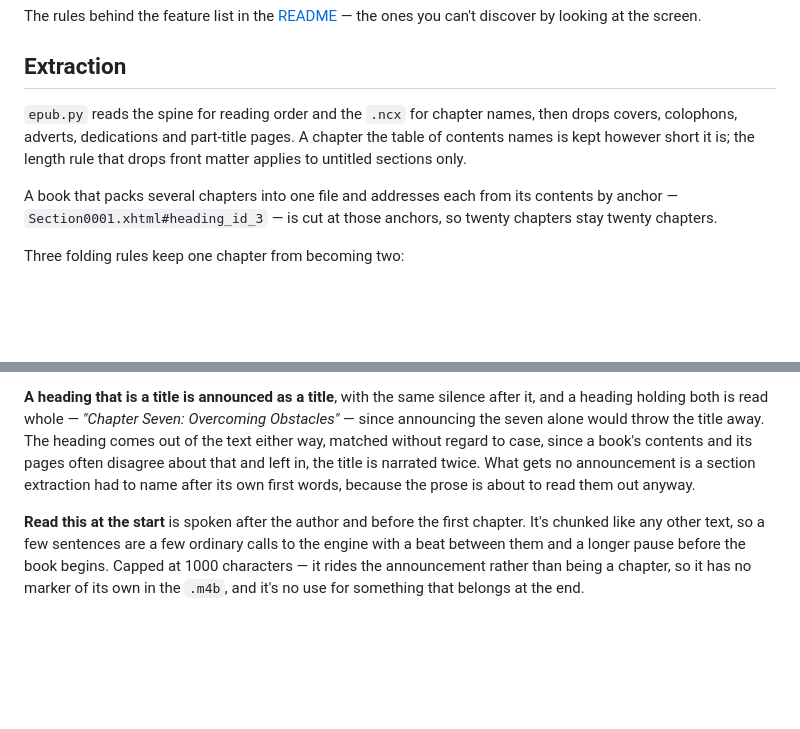
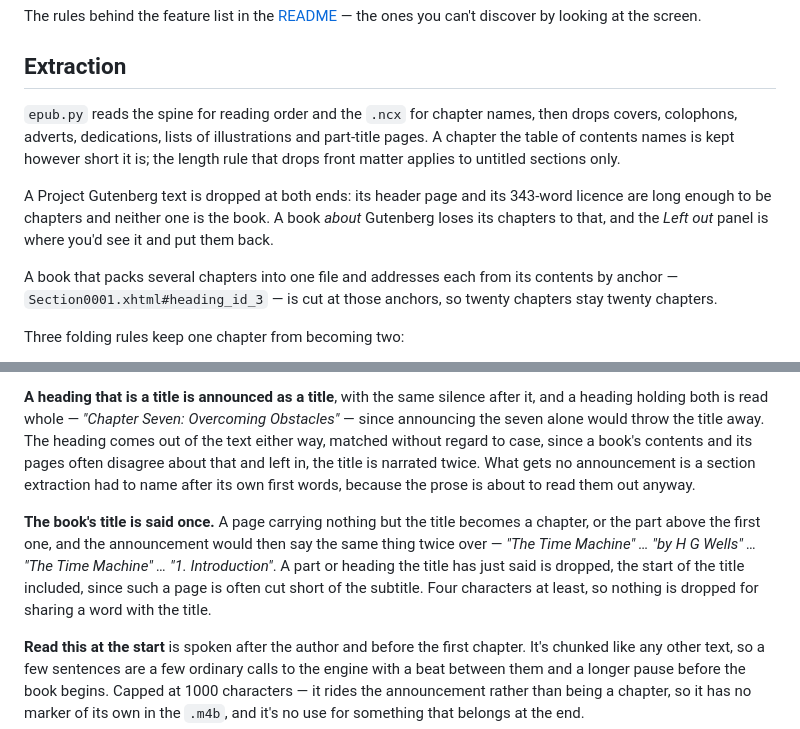
Before and after one commit to pieterdol/speech-webui, a Markdown page: docs/books.md, 2 parts joined by grey strips. Drawn GitHub-style; blank space fills up the shorter version.

Commit message:
Note what extraction drops and that the title is said once
Two behaviours from the last commit that the docs hadn't caught up with: lists
of illustrations and Project Gutenberg's wrapper are dropped at extraction, and
a part or heading that repeats the book's own title isn't announced after it.

Co-Authored-By: Claude Opus 5 (1M context) <noreply@anthropic.com>

```diff
--- a/docs/books.md
+++ b/docs/books.md
@@ -6,8 +6,13 @@ looking at the screen.
 ## Extraction
 
 `epub.py` reads the spine for reading order and the `.ncx` for chapter names, then drops covers,
-colophons, adverts, dedications and part-title pages. A chapter the table of contents names is kept
-however short it is; the length rule that drops front matter applies to untitled sections only.
+colophons, adverts, dedications, lists of illustrations and part-title pages. A chapter the table of
+contents names is kept however short it is; the length rule that drops front matter applies to
+untitled sections only.
+
+A Project Gutenberg text is dropped at both ends: its header page and its 343-word licence are long
+enough to be chapters and neither one is the book. A book *about* Gutenberg loses its chapters to
+that, and the *Left out* panel is where you'd see it and put them back.
 
 A book that packs several chapters into one file and addresses each from its contents by anchor —
 `Section0001.xhtml#heading_id_3` — is cut at those anchors, so twenty chapters stay twenty chapters.
@@ -161,6 +166,12 @@ case, since a book's contents and its pages often disagree about that and left i
 narrated twice. What gets no announcement is a section extraction had to name after its own first
 words, because the prose is about to read them out anyway.
 
+**The book's title is said once.** A page carrying nothing but the title becomes a chapter, or the
+part above the first one, and the announcement would then say the same thing twice over — *"The Time
+Machine" … "by H G Wells" … "The Time Machine" … "1. Introduction"*. A part or heading the title has
+just said is dropped, the start of the title included, since such a page is often cut short of the
+subtitle. Four characters at least, so nothing is dropped for sharing a word with the title.
+
 **Read this at the start** is spoken after the author and before the first chapter. It's chunked like
 any other text, so a few sentences are a few ordinary calls to the engine with a beat between them and
 a longer pause before the book begins. Capped at 1000 characters — it rides the announcement rather
```
